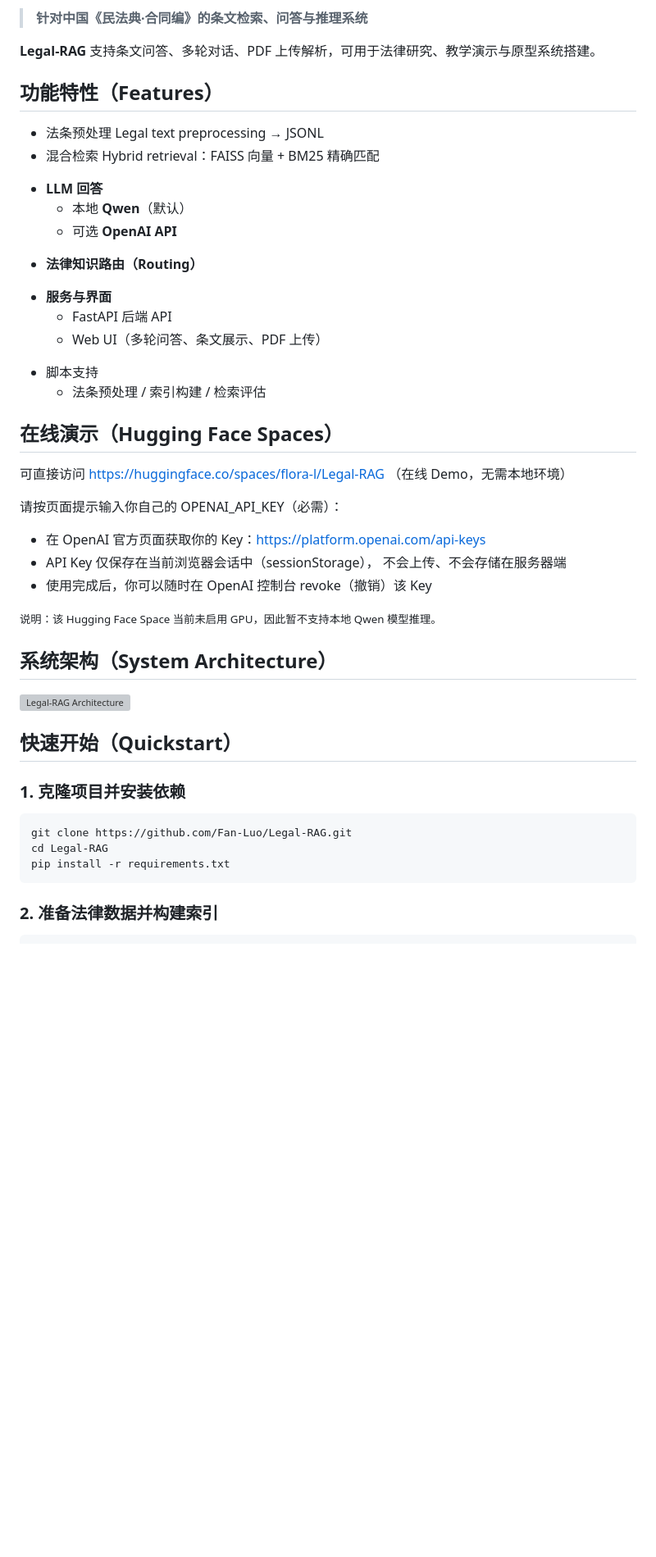
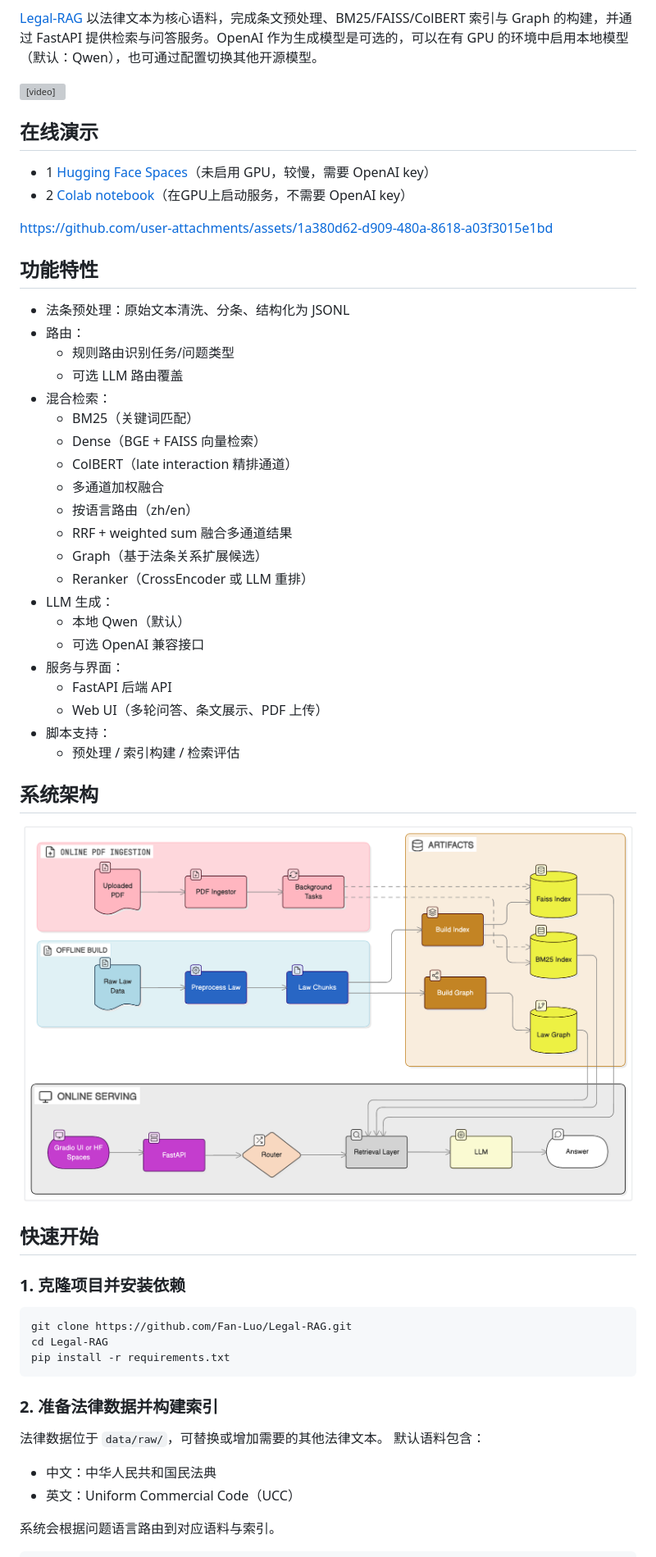
Before and after one commit to Fan-Luo/Legal-RAG, a Markdown page: README-zh.md, the part around one of its changes. Shown at 82% size. Rendered like a GitHub page; pictures changed too: docs/architecture.png (added); blank space fills up the shorter version; grey boxes are pictures that could not be loaded.

`````diff
--- a/README-zh.md
+++ b/README-zh.md
@@ -6,42 +8,47 @@
 [![License](https://img.shields.io/badge/License-Apache%202.0-blue.svg)](https://www.apache.org/licenses/LICENSE-2.0)
 
-> **针对中国《民法典·合同编》的条文检索、问答与推理系统**
+[Legal-RAG](https://fan-luo.github.io/Legal-RAG/) 以法律文本为核心语料，完成条文预处理、BM25/FAISS/ColBERT 索引与 Graph 的构建，并通过 FastAPI 提供检索与问答服务。OpenAI 作为生成模型是可选的，可以在有 GPU 的环境中启用本地模型（默认：Qwen），也可通过配置切换其他开源模型。
 
-**Legal-RAG** 支持条文问答、多轮对话、PDF 上传解析，可用于法律研究、教学演示与原型系统搭建。
+<video src="docs/project.mp4" width="720" height="480" controls muted style="display: block; margin: 0 auto 50px auto;"></video>
+
+## 在线演示
+- 1 [Hugging Face Spaces](https://huggingface.co/spaces/flora-l/Legal-RAG)（未启用 GPU，较慢，需要 OpenAI key）
+- 2 [Colab notebook](https://colab.research.google.com/drive/1bDlIFzHvnlR-U3lWVGLJAGq3KwcpvlxG?usp=sharing)（在GPU上启动服务，不需要 OpenAI key）
+
+<a class="github-video">https://github.com/user-attachments/assets/1a380d62-d909-480a-8618-a03f3015e1bd</a>
 
 
-## 功能特性（Features）
+## 功能特性
 
-* 法条预处理 Legal text preprocessing → JSONL
-* 混合检索 Hybrid retrieval：FAISS 向量 + BM25 精确匹配
-- **LLM 回答**
-  - 本地 **Qwen**（默认）
-  - 可选 **OpenAI API**
-* **法律知识路由（Routing）**
-- **服务与界面**
+* 法条预处理：原始文本清洗、分条、结构化为 JSONL
+* 路由：
+  - 规则路由识别任务/问题类型
+  - 可选 LLM 路由覆盖
+* 混合检索：
+  - BM25（关键词匹配）
+  - Dense（BGE + FAISS 向量检索）
+  - ColBERT（late interaction 精排通道）
+  - 多通道加权融合
+  - 按语言路由（zh/en）
+  - RRF + weighted sum 融合多通道结果
+  - Graph（基于法条关系扩展候选）
+  - Reranker（CrossEncoder 或 LLM 重排）
+* LLM 生成：
+  - 本地 Qwen（默认）
+  - 可选 OpenAI 兼容接口
+* 服务与界面：
   - FastAPI 后端 API
   - Web UI（多轮问答、条文展示、PDF 上传）
-* 脚本支持
-  - 法条预处理 / 索引构建 / 检索评估
+* 脚本支持：
+  - 预处理 / 索引构建 / 检索评估
 
-## 在线演示（Hugging Face Spaces）
-  可直接访问 https://huggingface.co/spaces/flora-l/Legal-RAG （在线 Demo，无需本地环境）
 
-  请按页面提示输入你自己的 OPENAI_API_KEY（必需）：
-
-  - 在 OpenAI 官方页面获取你的 Key：https://platform.openai.com/api-keys
-  - API Key 仅保存在当前浏览器会话中（sessionStorage）， 不会上传、不会存储在服务器端
-  - 使用完成后，你可以随时在 OpenAI 控制台 revoke（撤销）该 Key
-
-  <small>说明：该 Hugging Face Space 当前未启用 GPU，因此暂不支持本地 Qwen 模型推理。</small>
-
-## 系统架构（System Architecture）
+## 系统架构
 
 <img src="docs/architecture.png" alt="Legal-RAG Architecture" width="800"/>
 
 
-
-## 快速开始（Quickstart）
+## 快速开始
 
 
 ### 1. 克隆项目并安装依赖
@@ -52,4 +59,12 @@ pip install -r requirements.txt
 ````
 
 ### 2. 准备法律数据并构建索引
+法律数据位于 `data/raw/`，可替换或增加需要的其他法律文本。
+默认语料包含：
+
+- 中文：中华人民共和国民法典
+- 英文：Uniform Commercial Code（UCC）
+
+系统会根据问题语言路由到对应语料与索引。
+
 ```bash
`````
Also changed, not shown: other parts of README-zh.md (+89 -60 lines), README.md (+78 -77 lines), docs/example-en.png (added), docs/example-zh.png (added), 7 other files.
